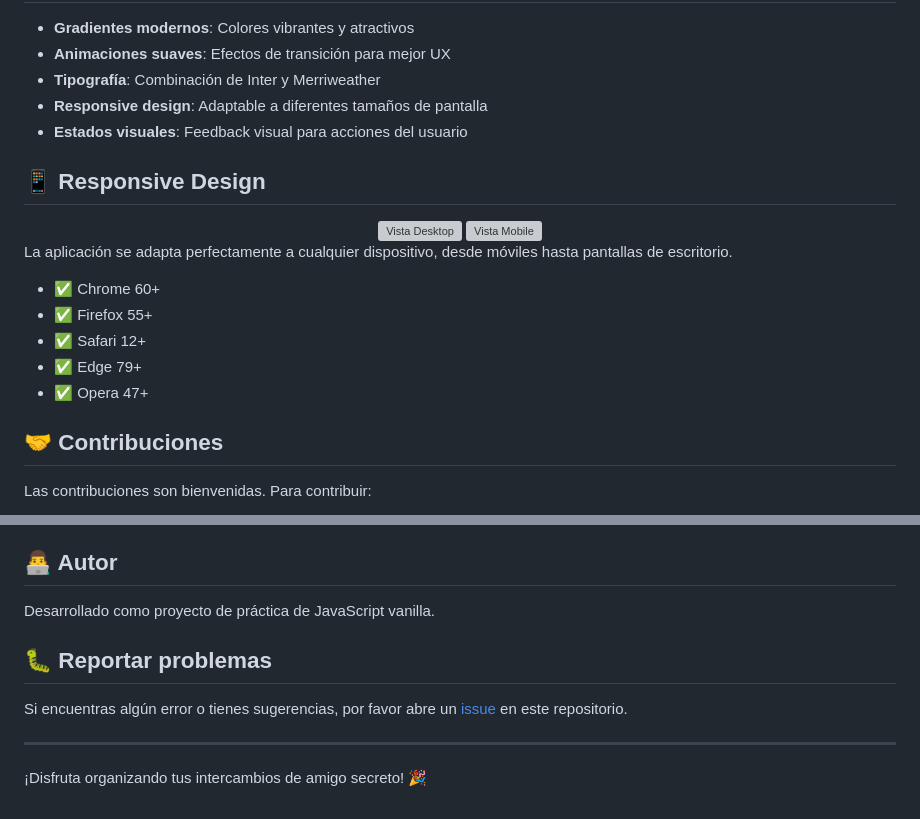
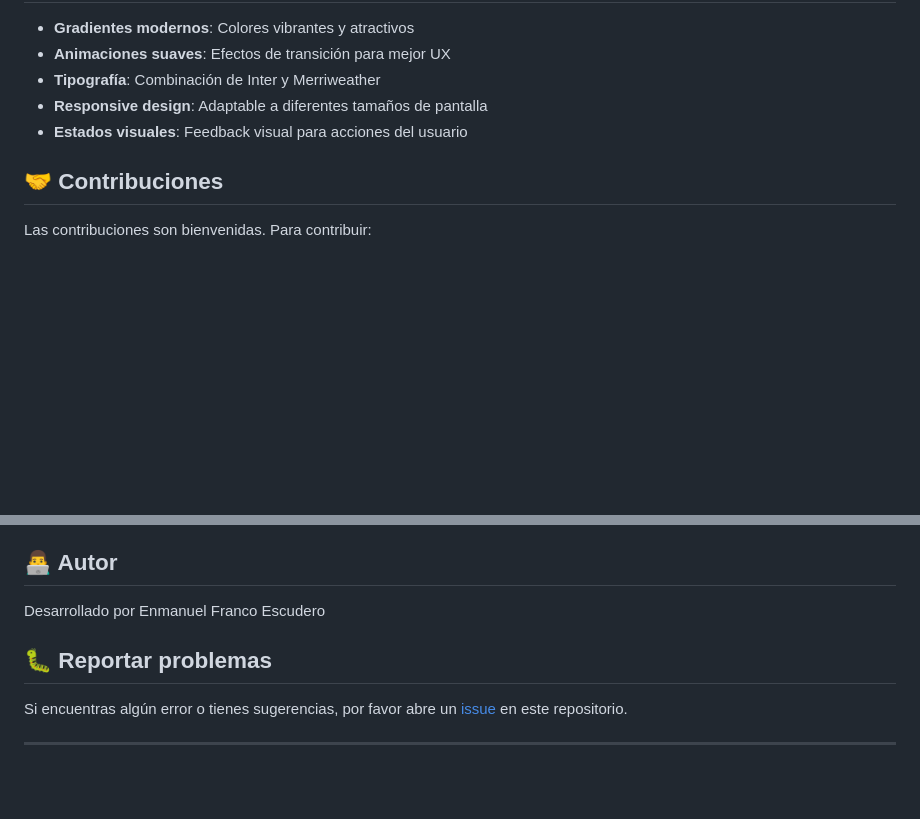
Before and after one commit to manufscudero/sorteoamigo, a Markdown page: README.md, 2 parts joined by grey strips. Drawn GitHub-style; blank space fills up the shorter version; grey boxes are pictures that could not be loaded.

```diff
--- a/README.md
+++ b/README.md
@@ -100,21 +97,6 @@ amigo-secreto/
 - **Responsive design**: Adaptable a diferentes tamaños de pantalla
 - **Estados visuales**: Feedback visual para acciones del usuario
 
-## 📱 Responsive Design
-
-<div align="center">
-  <img src="assets/desktop-view.png" alt="Vista Desktop" width="45%">
-  <img src="assets/mobile-view.png" alt="Vista Mobile" width="45%">
-</div>
-
-La aplicación se adapta perfectamente a cualquier dispositivo, desde móviles hasta pantallas de escritorio.
-
-- ✅ Chrome 60+
-- ✅ Firefox 55+
-- ✅ Safari 12+
-- ✅ Edge 79+
-- ✅ Opera 47+
-
 ## 🤝 Contribuciones
 
 Las contribuciones son bienvenidas. Para contribuir:
@@ -131,12 +113,10 @@ Este proyecto está bajo la Licencia MIT. Ver `LICENSE` para más detalles.
 
 ## 👨‍💻 Autor
 
-Desarrollado como proyecto de práctica de JavaScript vanilla.
+Desarrollado por Enmanuel Franco Escudero
 
 ## 🐛 Reportar problemas
 
 Si encuentras algún error o tienes sugerencias, por favor abre un [issue](../../issues) en este repositorio.
 
 ---
-
-¡Disfruta organizando tus intercambios de amigo secreto! 🎉
```
Also changed, not shown: other parts of README.md (+0 -3 lines).
